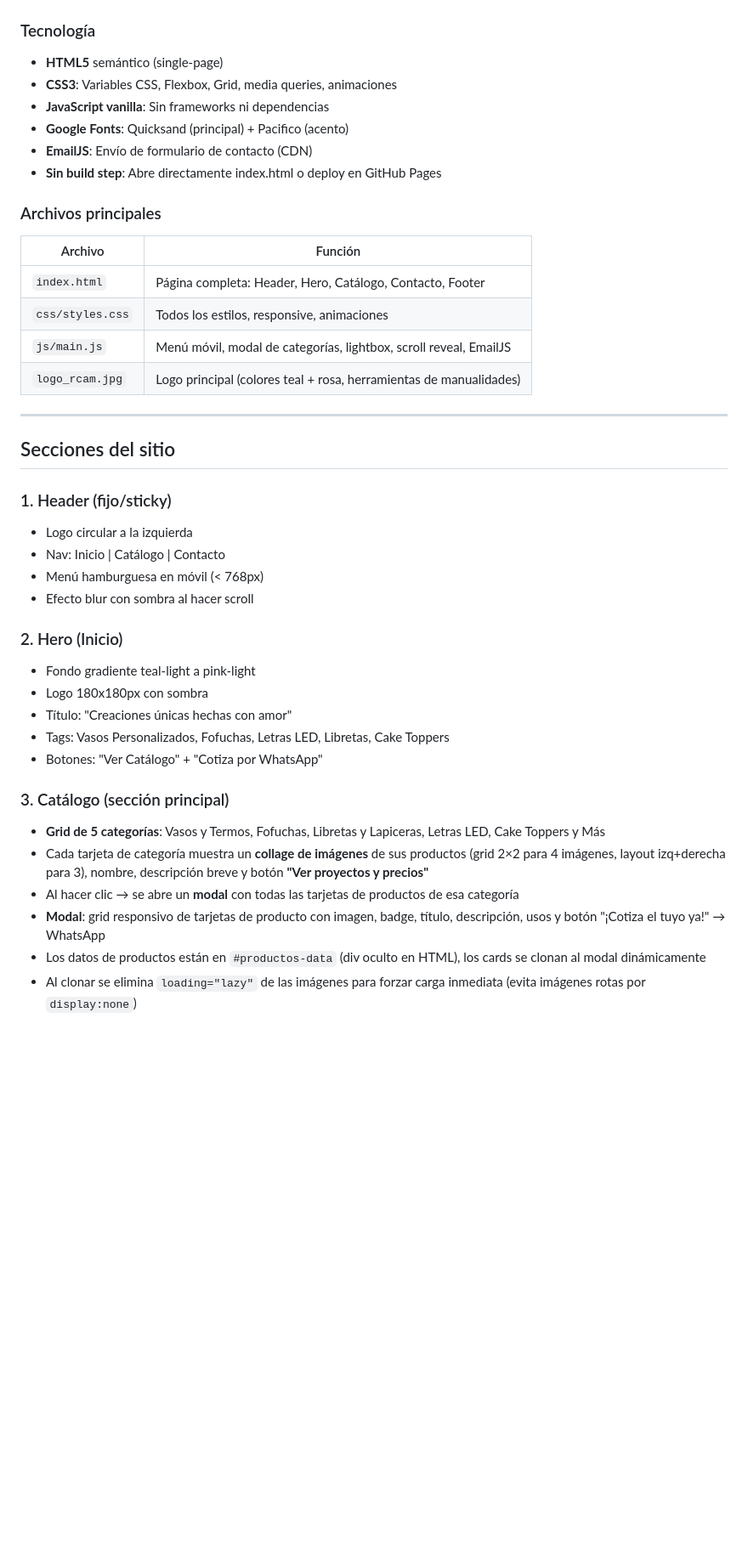
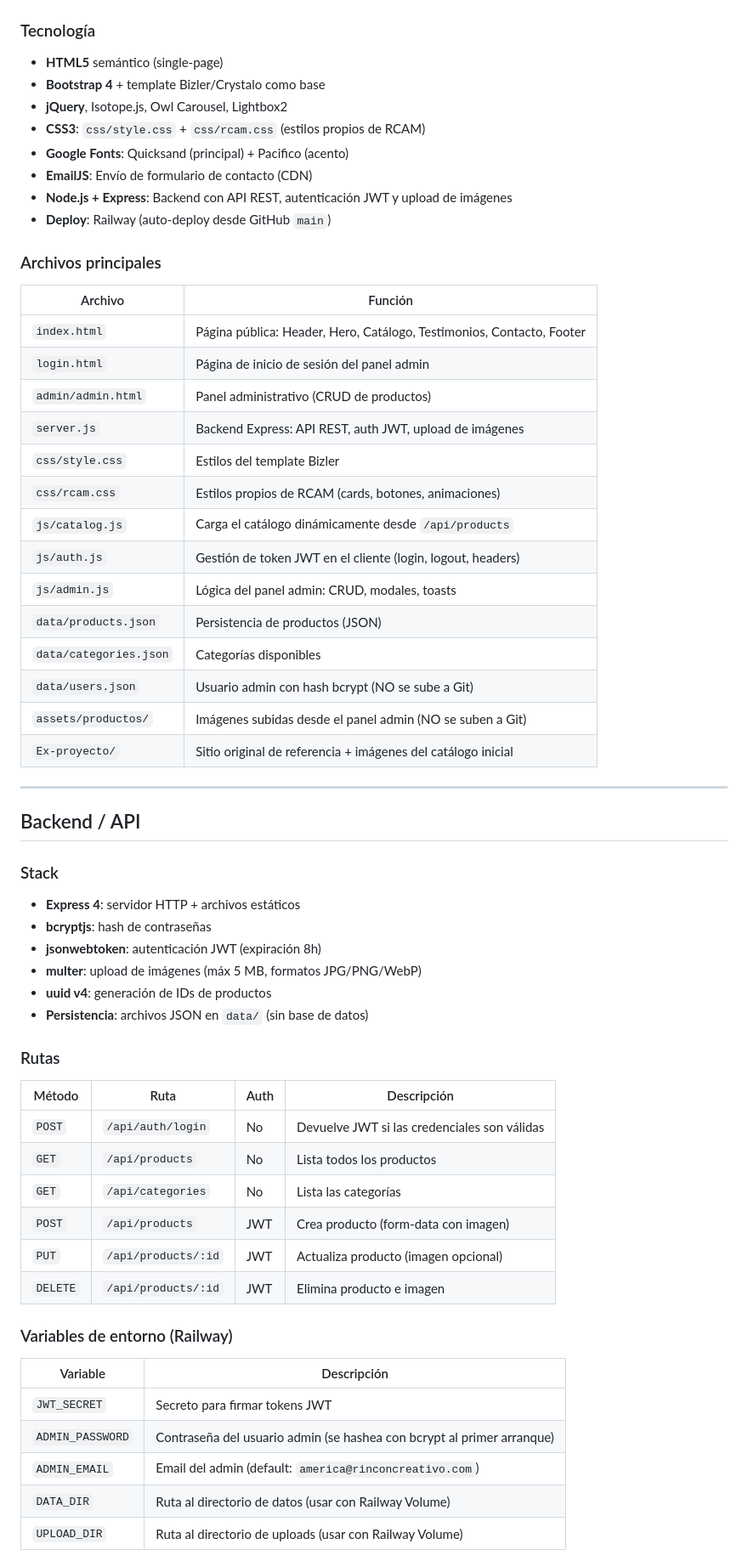
Before and after one commit to Eduardo-Gamboa/rinconcreativoam, a Markdown page: DOCS.md, the part around one of its changes. Shown at 85% size. Rendered like a GitHub page; blank space fills up the shorter version.

Commit message:
docs: actualizar DOCS.md con arquitectura v2 (backend, admin, Railway)
Co-Authored-By: Claude Sonnet 4.6 <noreply@anthropic.com>

```diff
--- a/DOCS.md
+++ b/DOCS.md
@@ -9,42 +9,60 @@ Negocio de manualidades y productos personalizados ubicado en Mérida, Yucatán,
 
 ### Tecnología
 - **HTML5** semántico (single-page)
-- **CSS3**: Variables CSS, Flexbox, Grid, media queries, animaciones
-- **JavaScript vanilla**: Sin frameworks ni dependencias
+- **Bootstrap 4** + template Bizler/Crystalo como base
+- **jQuery**, Isotope.js, Owl Carousel, Lightbox2
+- **CSS3**: `css/style.css` + `css/rcam.css` (estilos propios de RCAM)
 - **Google Fonts**: Quicksand (principal) + Pacifico (acento)
 - **EmailJS**: Envío de formulario de contacto (CDN)
-- **Sin build step**: Abre directamente index.html o deploy en GitHub Pages
+- **Node.js + Express**: Backend con API REST, autenticación JWT y upload de imágenes
+- **Deploy**: Railway (auto-deploy desde GitHub `main`)
 
 ### Archivos principales
 | Archivo | Función |
 |---------|---------|
-| `index.html` | Página completa: Header, Hero, Catálogo, Contacto, Footer |
-| `css/styles.css` | Todos los estilos, responsive, animaciones |
-| `js/main.js` | Menú móvil, modal de categorías, lightbox, scroll reveal, EmailJS |
-| `logo_rcam.jpg` | Logo principal (colores teal + rosa, herramientas de manualidades) |
+| `index.html` | Página pública: Header, Hero, Catálogo, Testimonios, Contacto, Footer |
+| `login.html` | Página de inicio de sesión del panel admin |
+| `admin/admin.html` | Panel administrativo (CRUD de productos) |
+| `server.js` | Backend Express: API REST, auth JWT, upload de imágenes |
+| `css/style.css` | Estilos del template Bizler |
+| `css/rcam.css` | Estilos propios de RCAM (cards, botones, animaciones) |
+| `js/catalog.js` | Carga el catálogo dinámicamente desde `/api/products` |
+| `js/auth.js` | Gestión de token JWT en el cliente (login, logout, headers) |
+| `js/admin.js` | Lógica del panel admin: CRUD, modales, toasts |
+| `data/products.json` | Persistencia de productos (JSON) |
+| `data/categories.json` | Categorías disponibles |
+| `data/users.json` | Usuario admin con hash bcrypt (NO se sube a Git) |
+| `assets/productos/` | Imágenes subidas desde el panel admin (NO se suben a Git) |
+| `Ex-proyecto/` | Sitio original de referencia + imágenes del catálogo inicial |
 
 ---
 
-## Secciones del sitio
+## Backend / API
 
-### 1. Header (fijo/sticky)
-- Logo circular a la izquierda
-- Nav: Inicio | Catálogo | Contacto
-- Menú hamburguesa en móvil (< 768px)
-- Efecto blur con sombra al hacer scroll
+### Stack
+- **Express 4**: servidor HTTP + archivos estáticos
+- **bcryptjs**: hash de contraseñas
+- **jsonwebtoken**: autenticación JWT (expiración 8h)
+- **multer**: upload de imágenes (máx 5 MB, formatos JPG/PNG/WebP)
+- **uuid v4**: generación de IDs de productos
+- **Persistencia**: archivos JSON en `data/` (sin base de datos)
 
-### 2. Hero (Inicio)
-- Fondo gradiente teal-light a pink-light
-- Logo 180x180px con sombra
-- Título: "Creaciones únicas hechas con amor"
-- Tags: Vasos Personalizados, Fofuchas, Letras LED, Libretas, Cake Toppers
-- Botones: "Ver Catálogo" + "Cotiza por WhatsApp"
+### Rutas
+| Método | Ruta | Auth | Descripción |
+|--------|------|------|-------------|
+| `POST` | `/api/auth/login` | No | Devuelve JWT si las credenciales son válidas |
+| `GET` | `/api/products` | No | Lista todos los productos |
+| `GET` | `/api/categories` | No | Lista las categorías |
+| `POST` | `/api/products` | JWT | Crea producto (form-data con imagen) |
+| `PUT` | `/api/products/:id` | JWT | Actualiza producto (imagen opcional) |
+| `DELETE` | `/api/products/:id` | JWT | Elimina producto e imagen |
 
-### 3. Catálogo (sección principal)
-- **Grid de 5 categorías**: Vasos y Termos, Fofuchas, Libretas y Lapiceras, Letras LED, Cake Toppers y Más
-- Cada tarjeta de categoría muestra un **collage de imágenes** de sus productos (grid 2×2 para 4 imágenes, layout izq+derecha para 3), nombre, descripción breve y botón **"Ver proyectos y precios"**
-- Al hacer clic → se abre un **modal** con todas las tarjetas de productos de esa categoría
-- **Modal**: grid responsivo de tarjetas de producto con imagen, badge, título, descripción, usos y botón "¡Cotiza el tuyo ya!" → WhatsApp
-- Los datos de productos están en `#productos-data` (div oculto en HTML), los cards se clonan al modal dinámicamente
-- Al clonar se elimina `loading="lazy"` de las imágenes para forzar carga inmediata (evita imágenes rotas por `display:none`)
+### Variables de entorno (Railway)
+| Variable | Descripción |
+|----------|-------------|
+| `JWT_SECRET` | Secreto para firmar tokens JWT |
+| `ADMIN_PASSWORD` | Contraseña del usuario admin (se hashea con bcrypt al primer arranque) |
+| `ADMIN_EMAIL` | Email del admin (default: `america@rinconcreativo.com`) |
+| `DATA_DIR` | Ruta al directorio de datos (usar con Railway Volume) |
+| `UPLOAD_DIR` | Ruta al directorio de uploads (usar con Railway Volume) |
 
```
Also changed, not shown: other parts of DOCS.md (+92 -76 lines).
